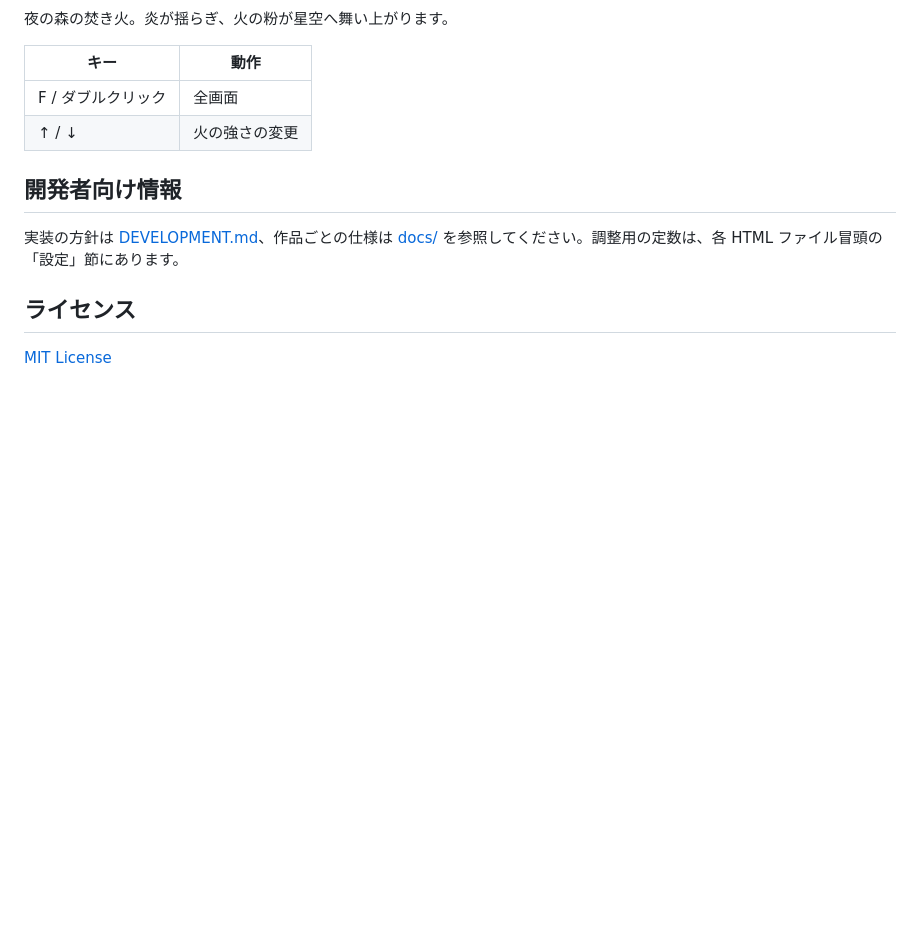
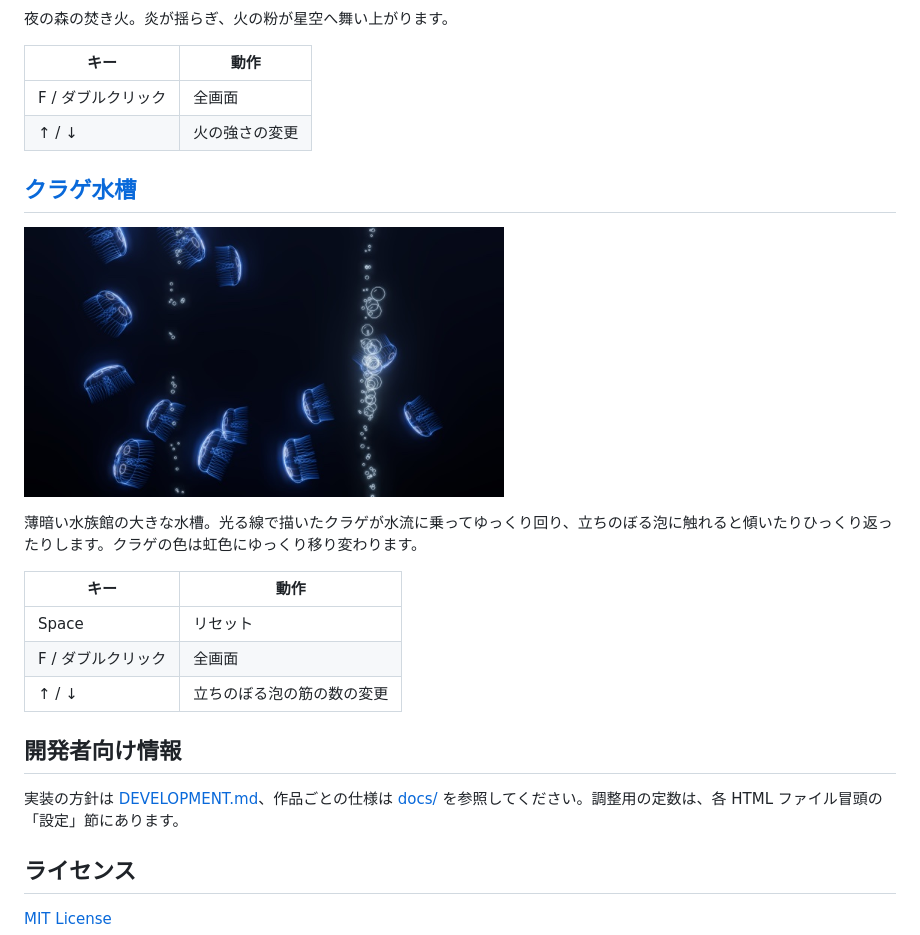
Before and after one commit to yohhoy/vibe-screensaver, a Markdown page: README.md, the part around the change. GitHub-like rendering; pictures changed too: docs/images/jellyfish.jpg (added); blank space fills up the shorter version.

Commit message:
クラゲ水槽 (jellyfish) を追加
Co-Authored-By: Claude Opus 5.5 <noreply@anthropic.com>

```diff
--- a/README.md
+++ b/README.md
@@ -82,6 +82,18 @@ Webブラウザで動く、スクリーンセーバ風のアニメーション
 | F / ダブルクリック | 全画面 |
 | ↑ / ↓ | 火の強さの変更 |
 
+## [クラゲ水槽](https://yohhoy.github.io/vibe-screensaver/jellyfish.html)
+
+[<img src="docs/images/jellyfish.jpg" width="480" alt="クラゲ水槽">](https://yohhoy.github.io/vibe-screensaver/jellyfish.html)
+
+薄暗い水族館の大きな水槽。光る線で描いたクラゲが水流に乗ってゆっくり回り、立ちのぼる泡に触れると傾いたりひっくり返ったりします。クラゲの色は虹色にゆっくり移り変わります。
+
+| キー | 動作 |
+|---|---|
+| Space | リセット |
+| F / ダブルクリック | 全画面 |
+| ↑ / ↓ | 立ちのぼる泡の筋の数の変更 |
+
 ## 開発者向け情報
 
 実装の方針は [DEVELOPMENT.md](DEVELOPMENT.md)、作品ごとの仕様は [docs/](docs/) を参照してください。調整用の定数は、各 HTML ファイル冒頭の「設定」節にあります。
```
Also changed, not shown: DEVELOPMENT.md (+2 -1 lines), docs/jellyfish.md (added, +45 -0 lines), 2 other files.
